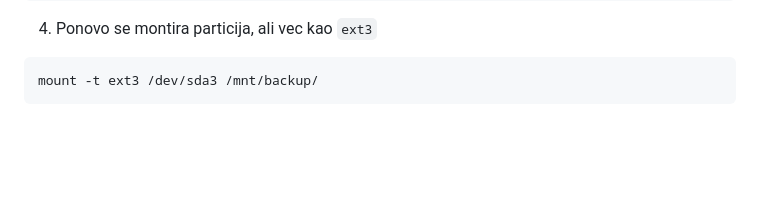
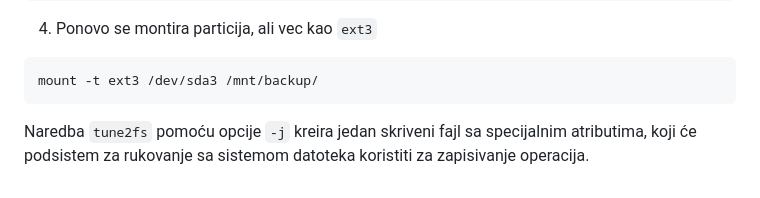
Before and after one commit to stepan323446/vts, a Markdown page: operativni/#general/particiji.md, the part around the change. Rendered like a GitHub page; blank space fills up the shorter version.

````diff
--- a/operativni/#general/particiji.md
+++ b/operativni/#general/particiji.md
@@ -236,3 +236,4 @@ tune2fs –c 15 /dev/sda3
 ```
 mount -t ext3 /dev/sda3 /mnt/backup/
 ```
+Naredba `tune2fs` pomoću opcije `-j` kreira jedan skriveni fajl sa specijalnim atributima, koji će podsistem za rukovanje sa sistemom datoteka koristiti za zapisivanje operacija.
````
Also changed, not shown: operativni/#general/run levels i logs.md (+16 -0 lines).
